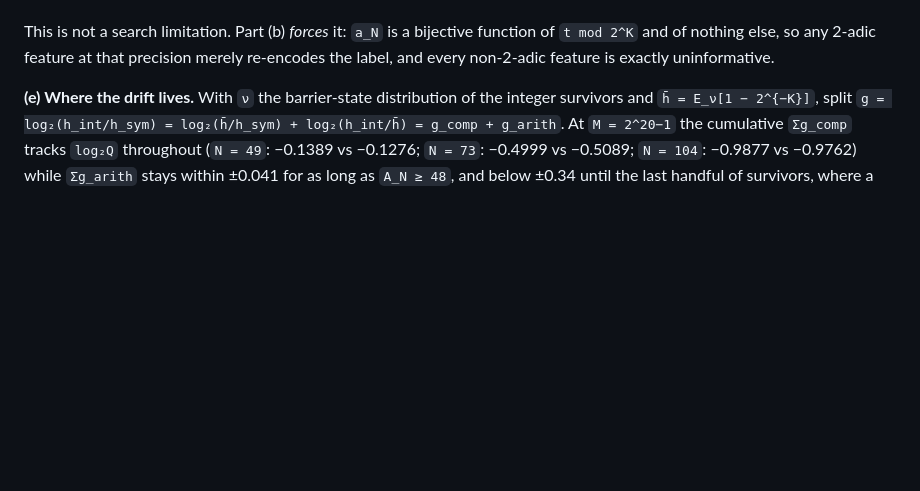
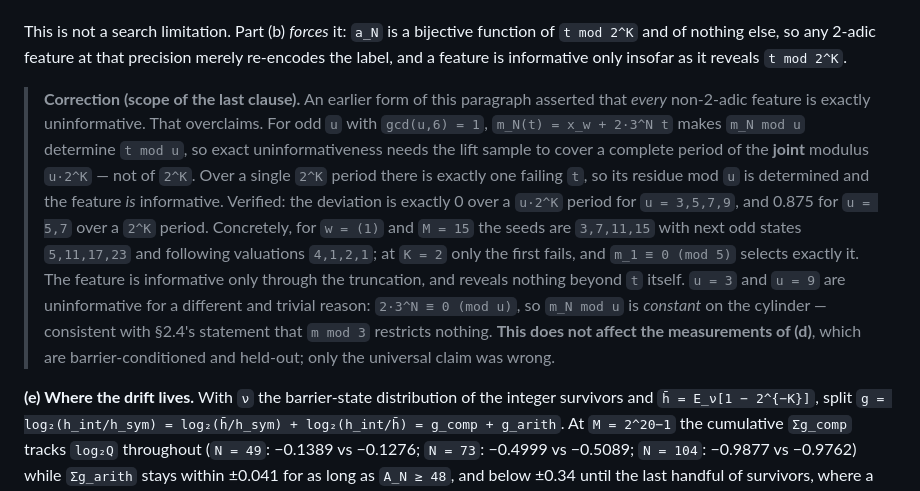
Before and after one commit to innerlightr-wq/eoc-divergence, a Markdown page: notes/MISSING_FORMULA_SELECTION_LAW.md, the part around the change. GitHub-like rendering; blank space fills up the shorter version.

Commit message:
notes: correct the scope of the uninformativeness claim in 2.7(d)
The sentence "every non-2-adic feature is exactly uninformative" overclaims and is
replaced by the strongest statement actually supported, with the counterexample and
the correct condition recorded inline.

For odd u with gcd(u,6)=1, m_N(t) = x_w + 2*3^N t makes m_N mod u determine t mod u, so
exact uninformativeness requires the lift sample to cover a complete period of the JOINT
modulus u*2^K, not of 2^K. Over one 2^K period there is exactly one failing t, so its
residue mod u is determined and the feature IS informative. Measured deviation from the
unconditional failure rate: exactly 0 over a u*2^K period for u = 3,5,7,9, and 0.875 for
u = 5,7 over a 2^K period.

Minimal witness: w = (1), M = 15 gives seeds 3,7,11,15, next odd states 5,11,17,23,
following valuations 4,1,2,1; at K = 2 only the first fails, and m_1 = 0 mod 5 selects
exactly it. The feature is informative only through the truncation.

u = 3 and u = 9 are uninformative for a trivial and different reason: 2*3^N = 0 mod u,
so m_N mod u is constant on the cylinder, consistent with 2.4 on m mod 3.

The barrier-conditioned, held-out and 3x-1-controlled measurements of 2.7(d) are
unaffected; only the universal claim was wrong.

Co-Authored-By: Claude Opus 5 (1M context) <noreply@anthropic.com>

```diff
--- a/notes/MISSING_FORMULA_SELECTION_LAW.md
+++ b/notes/MISSING_FORMULA_SELECTION_LAW.md
@@ -178,7 +178,24 @@ against 1.62). The contrast a selection mechanism would need does not exist.
 
 This is not a search limitation. Part (b) *forces* it: `a_N` is a bijective function
 of `t mod 2^K` and of nothing else, so any 2-adic feature at that precision merely
-re-encodes the label, and every non-2-adic feature is exactly uninformative.
+re-encodes the label, and a feature is informative only insofar as it reveals
+`t mod 2^K`.
+
+> **Correction (scope of the last clause).** An earlier form of this paragraph asserted
+> that *every* non-2-adic feature is exactly uninformative. That overclaims. For odd `u`
+> with `gcd(u,6) = 1`, `m_N(t) = x_w + 2·3^N t` makes `m_N mod u` determine `t mod u`, so
+> exact uninformativeness needs the lift sample to cover a complete period of the **joint**
+> modulus `u·2^K` — not of `2^K`. Over a single `2^K` period there is exactly one failing
+> `t`, so its residue mod `u` is determined and the feature *is* informative. Verified: the
+> deviation is exactly 0 over a `u·2^K` period for `u = 3,5,7,9`, and 0.875 for `u = 5,7`
+> over a `2^K` period. Concretely, for `w = (1)` and `M = 15` the seeds are `3,7,11,15`
+> with next odd states `5,11,17,23` and following valuations `4,1,2,1`; at `K = 2` only
+> the first fails, and `m_1 ≡ 0 (mod 5)` selects exactly it. The feature is informative
+> only through the truncation, and reveals nothing beyond `t` itself. `u = 3` and `u = 9`
+> are uninformative for a different and trivial reason: `2·3^N ≡ 0 (mod u)`, so `m_N mod u`
+> is *constant* on the cylinder — consistent with §2.4's statement that `m mod 3`
+> restricts nothing. **This does not affect the measurements of (d)**, which are
+> barrier-conditioned and held-out; only the universal claim was wrong.
 
 **(e) Where the drift lives.** With `ν` the barrier-state distribution of the integer
 survivors and `h̄ = E_ν[1 − 2^{−K}]`, split
```
